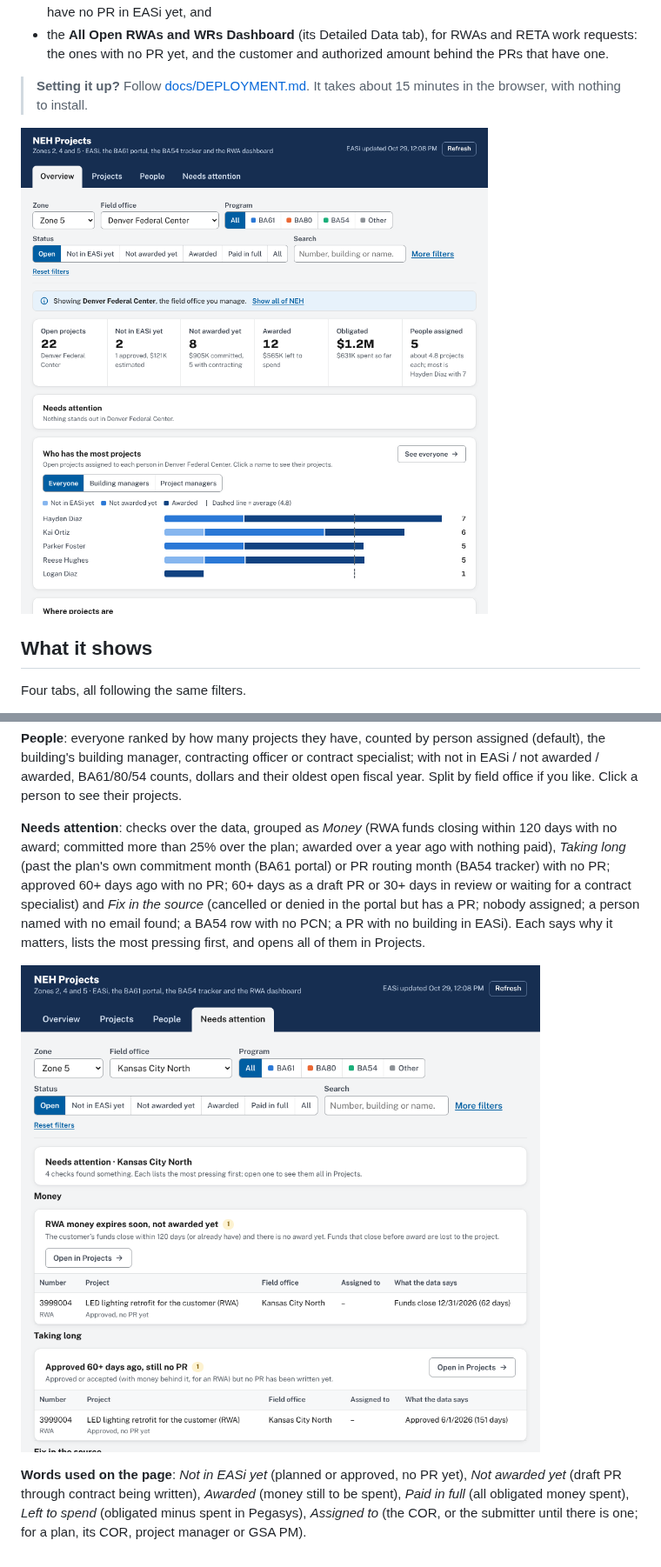
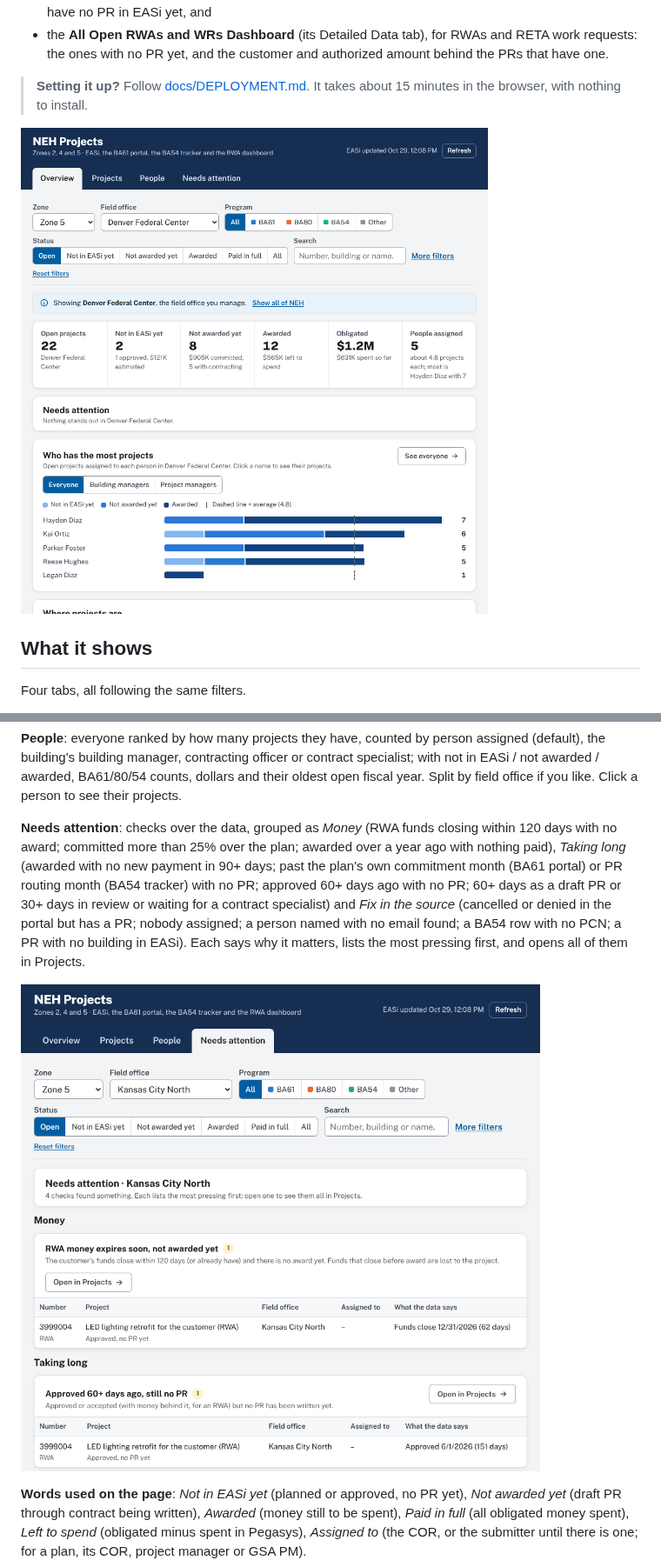
Before and after one commit to sidewalkplanner/project-workload-tracker, a Markdown page: README.md, 2 parts joined by grey strips. Shown at 87% size. Rendered like a GitHub page; pictures changed too: docs/img/attention.png, docs/img/overview.png.

```diff
--- a/README.md
+++ b/README.md
@@ -28,7 +28,7 @@ Four tabs, all following the same filters.
 
 **People**: everyone ranked by how many projects they have, counted by person assigned (default), the building's building manager, contracting officer or contract specialist; with not in EASi / not awarded / awarded, BA61/80/54 counts, dollars and their oldest open fiscal year. Split by field office if you like. Click a person to see their projects.
 
-**Needs attention**: checks over the data, grouped as *Money* (RWA funds closing within 120 days with no award; committed more than 25% over the plan; awarded over a year ago with nothing paid), *Taking long* (past the plan's own commitment month (BA61 portal) or PR routing month (BA54 tracker) with no PR; approved 60+ days ago with no PR; 60+ days as a draft PR or 30+ days in review or waiting for a contract specialist) and *Fix in the source* (cancelled or denied in the portal but has a PR; nobody assigned; a person named with no email found; a BA54 row with no PCN; a PR with no building in EASi). Each says why it matters, lists the most pressing first, and opens all of them in Projects.
+**Needs attention**: checks over the data, grouped as *Money* (RWA funds closing within 120 days with no award; committed more than 25% over the plan; awarded over a year ago with nothing paid), *Taking long* (awarded with no new payment in 90+ days; past the plan's own commitment month (BA61 portal) or PR routing month (BA54 tracker) with no PR; approved 60+ days ago with no PR; 60+ days as a draft PR or 30+ days in review or waiting for a contract specialist) and *Fix in the source* (cancelled or denied in the portal but has a PR; nobody assigned; a person named with no email found; a BA54 row with no PCN; a PR with no building in EASi). Each says why it matters, lists the most pressing first, and opens all of them in Projects.
 
 ![Needs attention for one field office (demo data)](docs/img/attention.png)
 
```
Also changed, not shown: other parts of README.md (+5 -0 lines), docs/img/workload.png, 6 other files.
